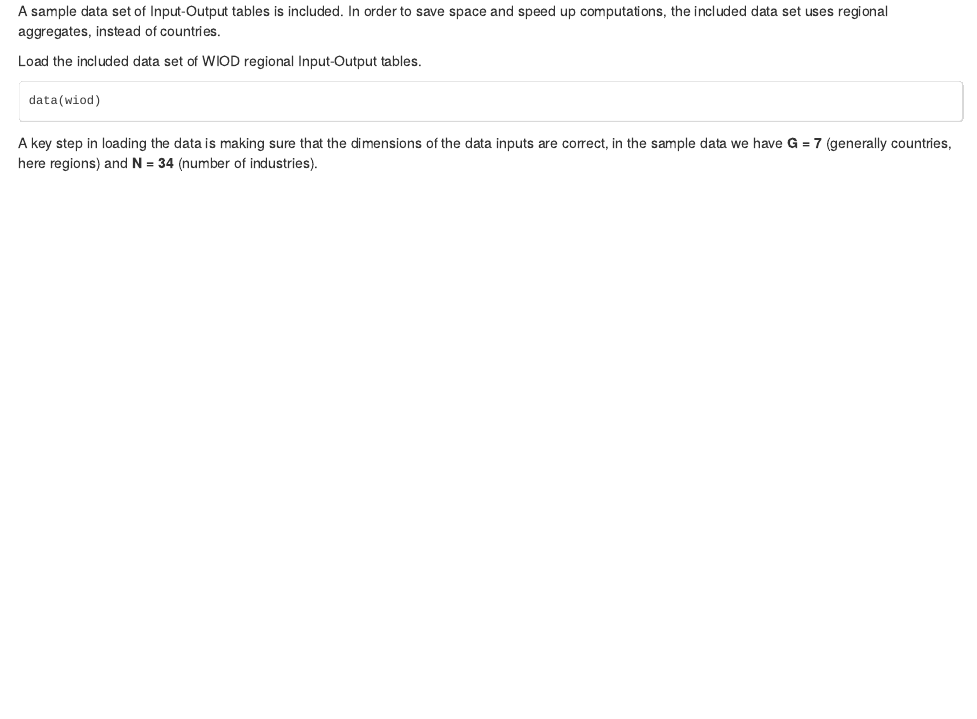
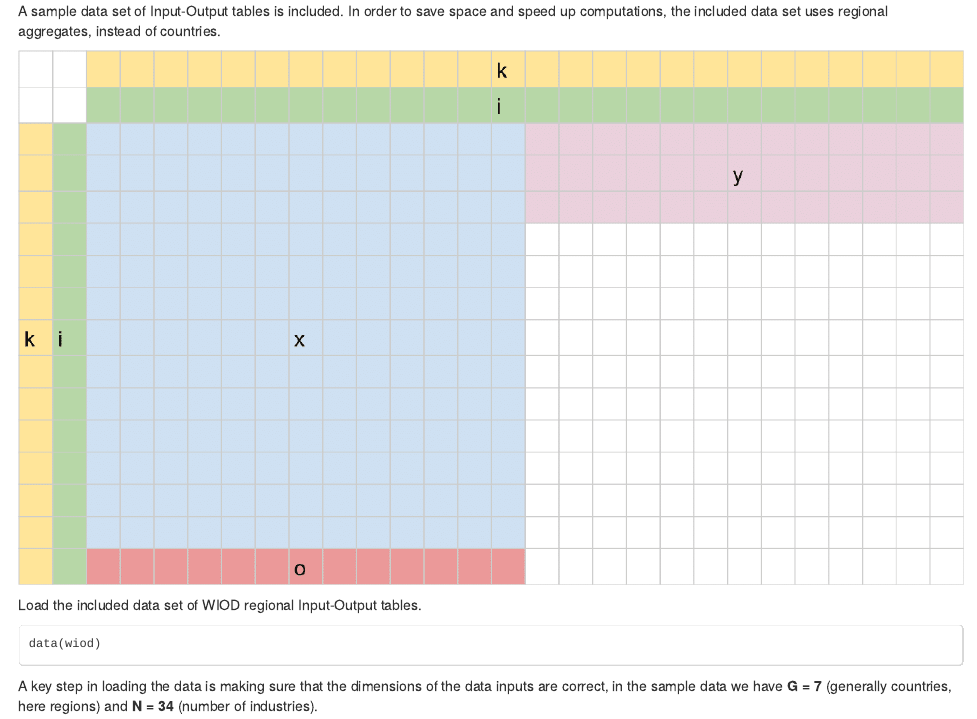
Before and after one commit to bquast/decompr-article, an R Markdown document (README.Rmd): the page in a window 1100 px wide, from 860 px down. The pictures show the output file README.html that the author committed with the source, opened offline.

Commit message:
add data format figure

```diff
--- a/README.Rmd
+++ b/README.Rmd
@@ -75,6 +75,8 @@ Data
 A sample data set of Input-Output tables is included.
 In order to save space and speed up computations, the included data set uses regional aggregates,
 instead of countries.
+
+![Data format](figures/data_format.png)
 
 Load the included data set of WIOD regional Input-Output tables.
 
```
Also changed, not shown: README.html, README.md, figures/data_format.png (added).
